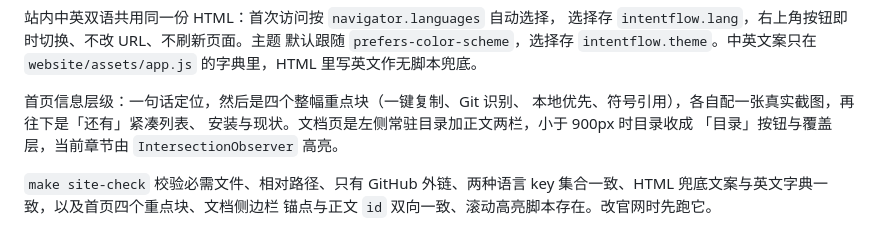
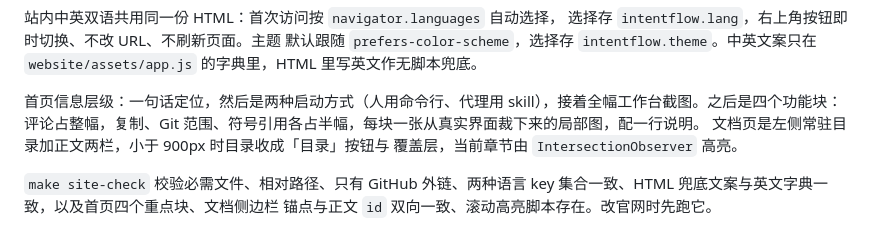
Before and after one commit to wlingze/intentflow, a Markdown page: README.md, the part around the change. GitHub-like rendering.

```diff
--- a/README.md
+++ b/README.md
@@ -228,10 +228,11 @@ localStorage 行为在 `file://` 下不一致。
 默认跟随 `prefers-color-scheme`，选择存 `intentflow.theme`。中英文案只在
 `website/assets/app.js` 的字典里，HTML 里写英文作无脚本兜底。
 
-首页信息层级：一句话定位，然后是四个整幅重点块（一键复制、Git 识别、
-本地优先、符号引用），各自配一张真实截图，再往下是「还有」紧凑列表、
-安装与现状。文档页是左侧常驻目录加正文两栏，小于 900px 时目录收成
-「目录」按钮与覆盖层，当前章节由 `IntersectionObserver` 高亮。
+首页信息层级：一句话定位，然后是两种启动方式（人用命令行、代理用
+skill），接着全幅工作台截图。之后是四个功能块：评论占整幅，复制、Git
+范围、符号引用各占半幅，每块一张从真实界面裁下来的局部图，配一行说明。
+文档页是左侧常驻目录加正文两栏，小于 900px 时目录收成「目录」按钮与
+覆盖层，当前章节由 `IntersectionObserver` 高亮。
 
 `make site-check` 校验必需文件、相对路径、只有 GitHub 外链、两种语言 key
 集合一致、HTML 兜底文案与英文字典一致，以及首页四个重点块、文档侧边栏
```
Also changed, not shown: website/assets/img/shot-local.png, website/assets/img/shot-panorama.png, 5 other files.
